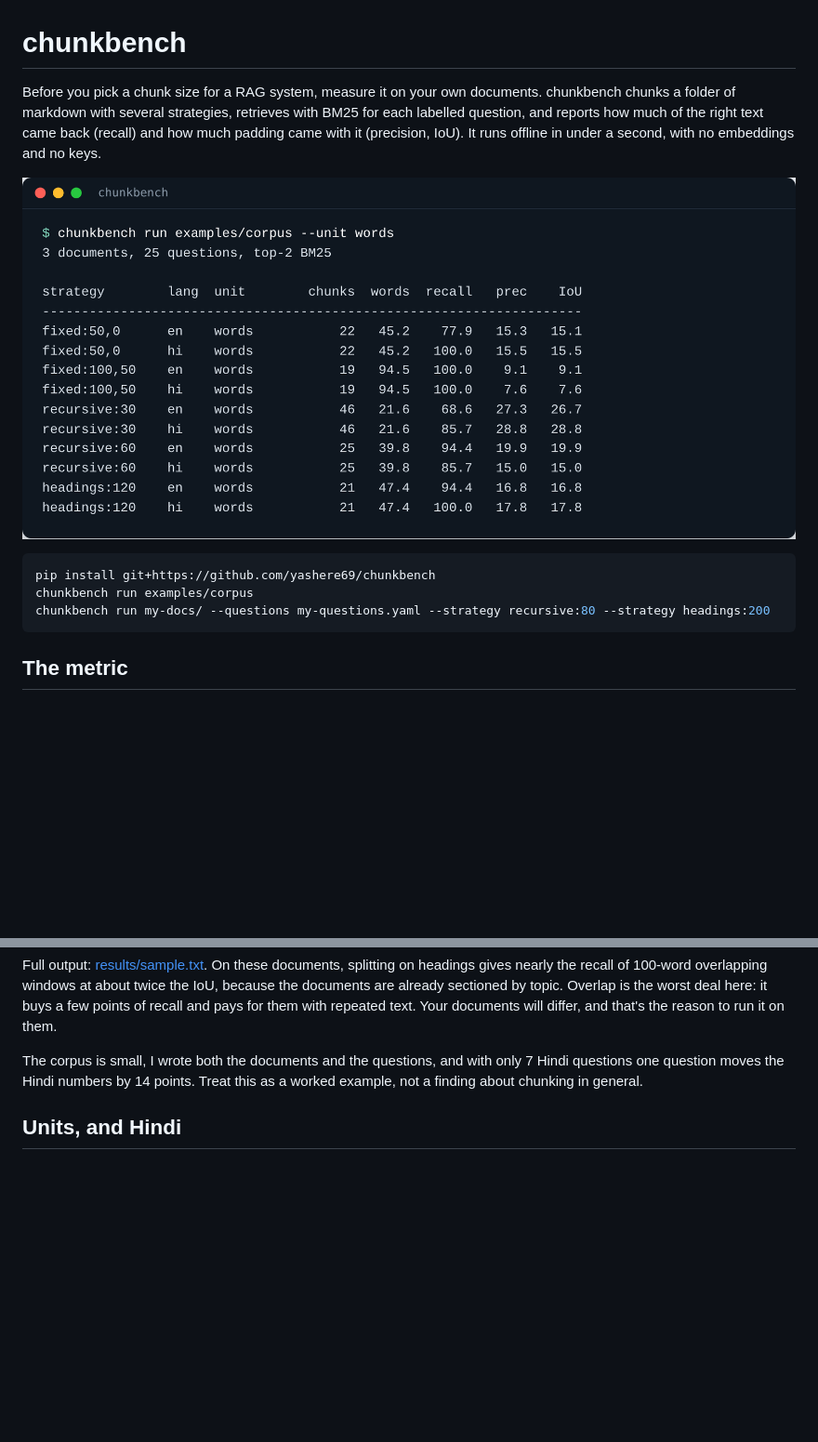
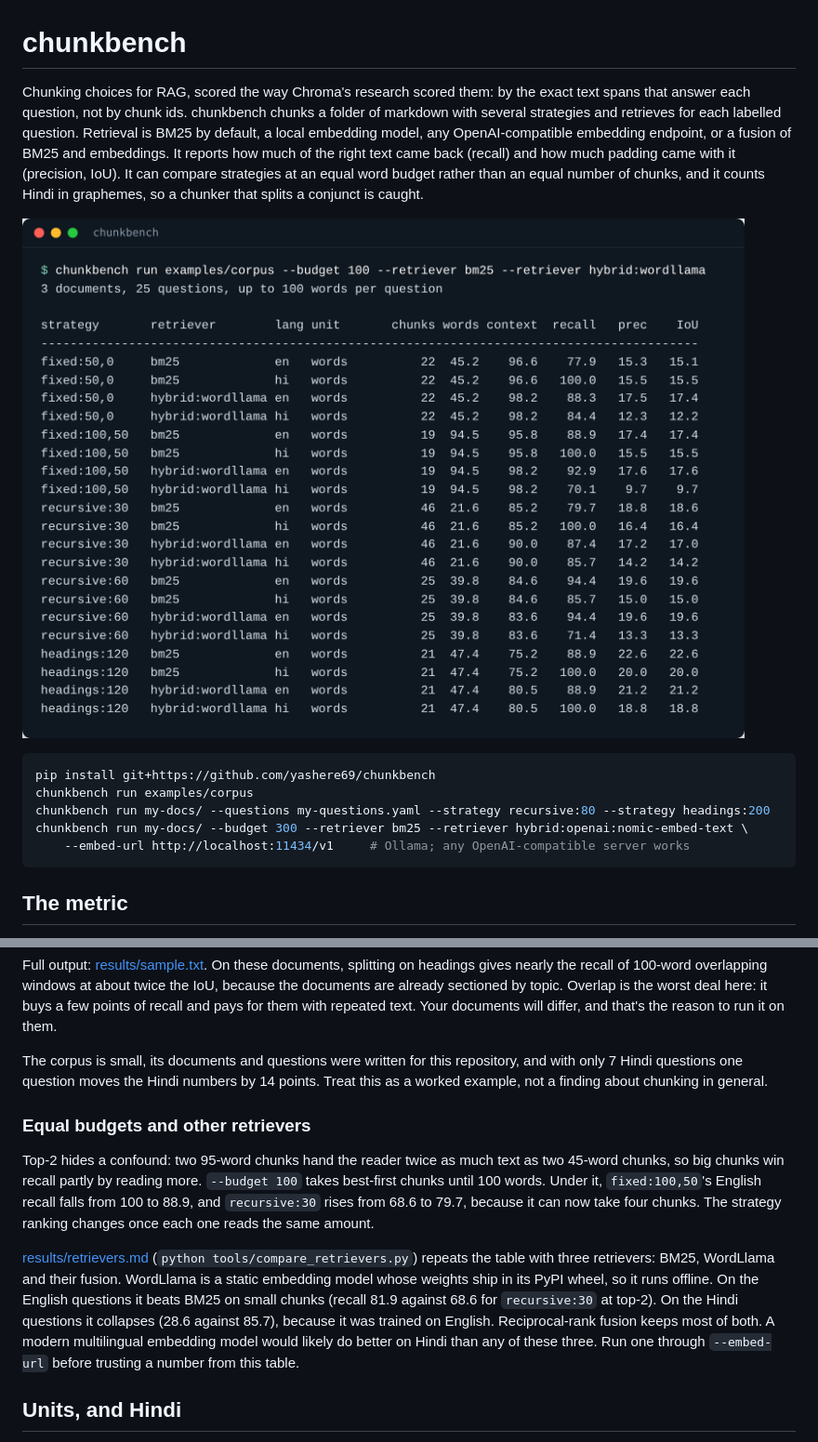
Before and after one commit to yashere69/chunkbench, a Markdown page: README.md, 2 parts joined by grey strips. Shown at 93% size. Rendered like a GitHub page; pictures changed too: docs/demo.png; blank space fills up the shorter version.

````diff
--- a/README.md
+++ b/README.md
@@ -1,8 +1,11 @@
 # chunkbench
 
-Before you pick a chunk size for a RAG system, measure it on your own documents.
-chunkbench chunks a folder of markdown with several strategies, retrieves with BM25 for
-each labelled question, and reports how much of the right text came back (recall) and how
-much padding came with it (precision, IoU). It runs offline in under a second, with no
-embeddings and no keys.
+Chunking choices for RAG, scored the way Chroma's research scored them: by the exact text
+spans that answer each question, not by chunk ids. chunkbench chunks a folder of markdown
+with several strategies and retrieves for each labelled question. Retrieval is BM25 by
+default, a local embedding model, any OpenAI-compatible embedding endpoint, or a fusion of
+BM25 and embeddings. It reports how much of the right text came back (recall) and how much
+padding came with it (precision, IoU). It can compare strategies at an equal word budget
+rather than an equal number of chunks, and it counts Hindi in graphemes, so a chunker that
+splits a conjunct is caught.
 
@@ -12,6 +15,8 @@ embeddings and no keys.
 pip install git+https://github.com/yashere69/chunkbench
 chunkbench run examples/corpus
 chunkbench run my-docs/ --questions my-questions.yaml --strategy recursive:80 --strategy headings:200
+chunkbench run my-docs/ --budget 300 --retriever bm25 --retriever hybrid:openai:nomic-embed-text \
+    --embed-url http://localhost:11434/v1     # Ollama; any OpenAI-compatible server works
 ```
 
 ## The metric
@@ -48,9 +53,26 @@ because the documents are already sectioned by topic. Overlap is the worst deal
 buys a few points of recall and pays for them with repeated text. Your documents will
 differ, and that's the reason to run it on them.
 
-The corpus is small, I wrote both the documents and the questions, and with only 7 Hindi
-questions one question moves the Hindi numbers by 14 points. Treat this as a worked
-example, not a finding about chunking in general.
+The corpus is small, its documents and questions were written for this repository, and with
+only 7 Hindi questions one question moves the Hindi numbers by 14 points. Treat this as a
+worked example, not a finding about chunking in general.
+
+### Equal budgets and other retrievers
+
+Top-2 hides a confound: two 95-word chunks hand the reader twice as much text as two
+45-word chunks, so big chunks win recall partly by reading more. `--budget 100` takes
+best-first chunks until 100 words. Under it, `fixed:100,50`'s English recall falls from 100
+to 88.9, and `recursive:30` rises from 68.6 to 79.7, because it can now take four chunks.
+The strategy ranking changes once each one reads the same amount.
+
+[results/retrievers.md](results/retrievers.md) (`python tools/compare_retrievers.py`)
+repeats the table with three retrievers: BM25, WordLlama and their fusion. WordLlama is a
+static embedding model whose weights ship in its PyPI wheel, so it runs offline. On the
+English questions it beats BM25 on small chunks (recall 81.9 against 68.6 for
+`recursive:30` at top-2). On the Hindi questions it collapses (28.6 against 85.7), because
+it was trained on English. Reciprocal-rank fusion keeps most of both. A modern
+multilingual embedding model would likely do better on Hindi than any of these three. Run
+one through `--embed-url` before trusting a number from this table.
 
 ## Units, and Hindi
 
````
Also changed, not shown: other parts of README.md (+14 -4 lines), CHANGELOG.md (+11 -0 lines), 3 other files.
